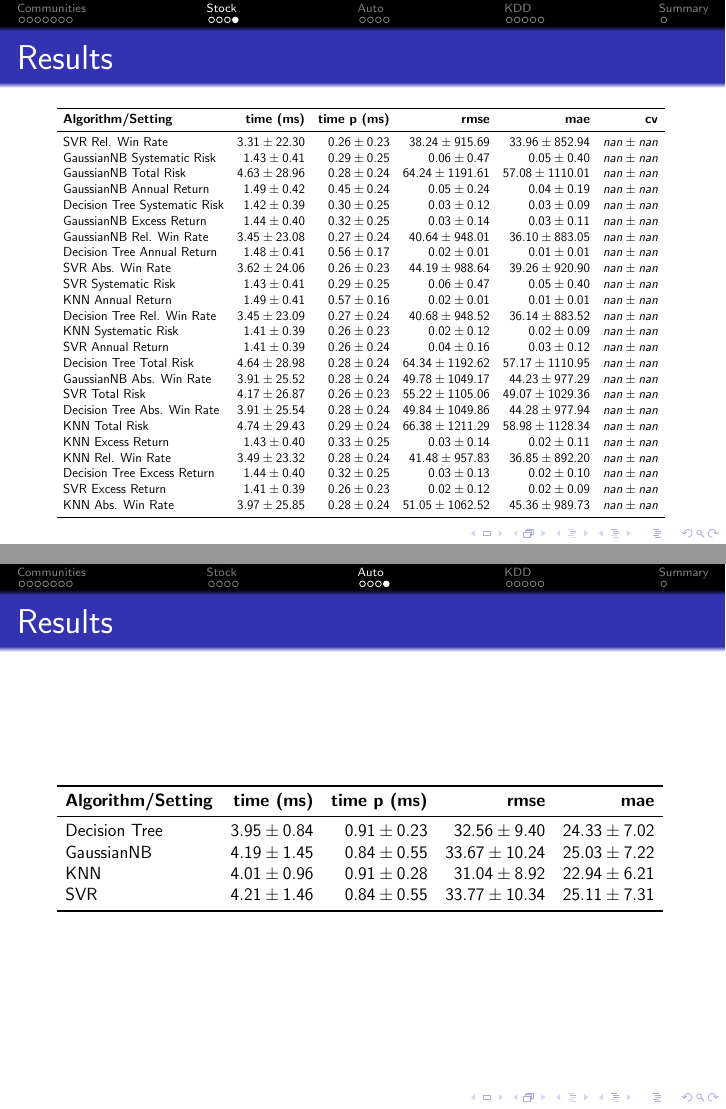
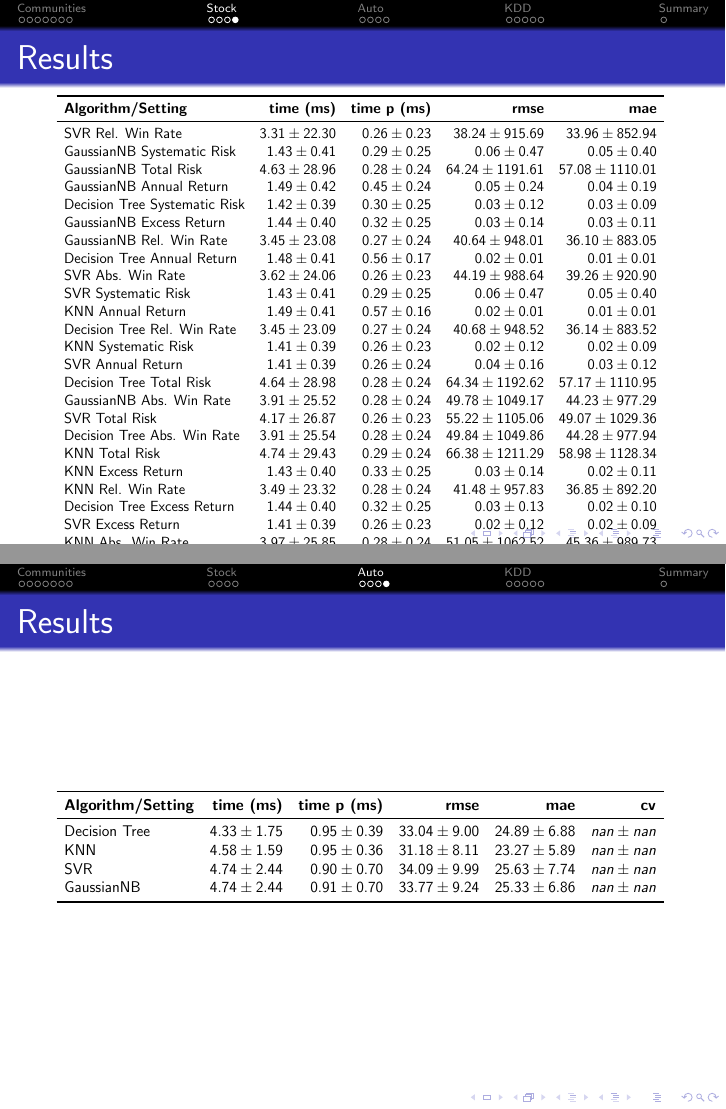
Before and after one commit to CatLassie/MLex1, LaTeX slides (Slides2/slides.tex, which reads Slides2/tables/auto.tex, Slides2/tables/stock.tex): pages 13 and 17 of 23, joined at a grey line. Compiled offline with pdfLaTeX.

Commit message:
I am freaking out

```diff
--- a/Slides2/tables/auto.tex
+++ b/Slides2/tables/auto.tex
@@ -1,10 +1,10 @@
 \begin{tabular}{lrrrrr}
 \toprule
-\textbf{Algorithm/Setting} & \textbf{time (ms)} & \textbf{time p (ms)} & \textbf{rmse} & \textbf{mae}\\
+\textbf{Algorithm/Setting} & \textbf{time (ms)} & \textbf{time p (ms)} & \textbf{rmse} & \textbf{mae} & \textbf{cv}\\
 \midrule
-Decision Tree & $3.95 \pm 0.84$ & $0.91 \pm 0.23$ & $32.56 \pm 9.40$ & $24.33 \pm 7.02$\\
-GaussianNB & $4.19 \pm 1.45$ & $0.84 \pm 0.55$ & $33.67 \pm 10.24$ & $25.03 \pm 7.22$\\
-KNN & $4.01 \pm 0.96$ & $0.91 \pm 0.28$ & $31.04 \pm 8.92$ & $22.94 \pm 6.21$\\
-SVR & $4.21 \pm 1.46$ & $0.84 \pm 0.55$ & $33.77 \pm 10.34$ & $25.11 \pm 7.31$\\
+Decision Tree & $4.33 \pm 1.75$ & $0.95 \pm 0.39$ & $33.04 \pm 9.00$ & $24.89 \pm 6.88$ & $nan \pm nan$\\
+KNN & $4.58 \pm 1.59$ & $0.95 \pm 0.36$ & $31.18 \pm 8.11$ & $23.27 \pm 5.89$ & $nan \pm nan$\\
+SVR & $4.74 \pm 2.44$ & $0.90 \pm 0.70$ & $34.09 \pm 9.99$ & $25.63 \pm 7.74$ & $nan \pm nan$\\
+GaussianNB & $4.74 \pm 2.44$ & $0.91 \pm 0.70$ & $33.77 \pm 9.24$ & $25.33 \pm 6.86$ & $nan \pm nan$\\
 \bottomrule
 \end{tabular}
--- a/Slides2/tables/stock.tex
+++ b/Slides2/tables/stock.tex
@@ -1,30 +1,30 @@
 \begin{tabular}{lrrrrr}
 \toprule
-\textbf{Algorithm/Setting} & \textbf{time (ms)} & \textbf{time p (ms)} & \textbf{rmse} & \textbf{mae} & \textbf{cv}\\
+\textbf{Algorithm/Setting} & \textbf{time (ms)} & \textbf{time p (ms)} & \textbf{rmse} & \textbf{mae}\\
 \midrule
-SVR Rel. Win Rate & $3.31 \pm 22.30$ & $0.26 \pm 0.23$ & $38.24 \pm 915.69$ & $33.96 \pm 852.94$ & $nan \pm nan$\\
-GaussianNB Systematic Risk & $1.43 \pm 0.41$ & $0.29 \pm 0.25$ & $0.06 \pm 0.47$ & $0.05 \pm 0.40$ & $nan \pm nan$\\
-GaussianNB Total Risk & $4.63 \pm 28.96$ & $0.28 \pm 0.24$ & $64.24 \pm 1191.61$ & $57.08 \pm 1110.01$ & $nan \pm nan$\\
-GaussianNB Annual Return & $1.49 \pm 0.42$ & $0.45 \pm 0.24$ & $0.05 \pm 0.24$ & $0.04 \pm 0.19$ & $nan \pm nan$\\
-Decision Tree Systematic Risk & $1.42 \pm 0.39$ & $0.30 \pm 0.25$ & $0.03 \pm 0.12$ & $0.03 \pm 0.09$ & $nan \pm nan$\\
-GaussianNB Excess Return & $1.44 \pm 0.40$ & $0.32 \pm 0.25$ & $0.03 \pm 0.14$ & $0.03 \pm 0.11$ & $nan \pm nan$\\
-GaussianNB Rel. Win Rate & $3.45 \pm 23.08$ & $0.27 \pm 0.24$ & $40.64 \pm 948.01$ & $36.10 \pm 883.05$ & $nan \pm nan$\\
-Decision Tree Annual Return & $1.48 \pm 0.41$ & $0.56 \pm 0.17$ & $0.02 \pm 0.01$ & $0.01 \pm 0.01$ & $nan \pm nan$\\
-SVR Abs. Win Rate & $3.62 \pm 24.06$ & $0.26 \pm 0.23$ & $44.19 \pm 988.64$ & $39.26 \pm 920.90$ & $nan \pm nan$\\
-SVR Systematic Risk & $1.43 \pm 0.41$ & $0.29 \pm 0.25$ & $0.06 \pm 0.47$ & $0.05 \pm 0.40$ & $nan \pm nan$\\
-KNN Annual Return & $1.49 \pm 0.41$ & $0.57 \pm 0.16$ & $0.02 \pm 0.01$ & $0.01 \pm 0.01$ & $nan \pm nan$\\
-Decision Tree Rel. Win Rate & $3.45 \pm 23.09$ & $0.27 \pm 0.24$ & $40.68 \pm 948.52$ & $36.14 \pm 883.52$ & $nan \pm nan$\\
-KNN Systematic Risk & $1.41 \pm 0.39$ & $0.26 \pm 0.23$ & $0.02 \pm 0.12$ & $0.02 \pm 0.09$ & $nan \pm nan$\\
-SVR Annual Return & $1.41 \pm 0.39$ & $0.26 \pm 0.24$ & $0.04 \pm 0.16$ & $0.03 \pm 0.12$ & $nan \pm nan$\\
-Decision Tree Total Risk & $4.64 \pm 28.98$ & $0.28 \pm 0.24$ & $64.34 \pm 1192.62$ & $57.17 \pm 1110.95$ & $nan \pm nan$\\
-GaussianNB Abs. Win Rate & $3.91 \pm 25.52$ & $0.28 \pm 0.24$ & $49.78 \pm 1049.17$ & $44.23 \pm 977.29$ & $nan \pm nan$\\
-SVR Total Risk & $4.17 \pm 26.87$ & $0.26 \pm 0.23$ & $55.22 \pm 1105.06$ & $49.07 \pm 1029.36$ & $nan \pm nan$\\
-Decision Tree Abs. Win Rate & $3.91 \pm 25.54$ & $0.28 \pm 0.24$ & $49.84 \pm 1049.86$ & $44.28 \pm 977.94$ & $nan \pm nan$\\
-KNN Total Risk & $4.74 \pm 29.43$ & $0.29 \pm 0.24$ & $66.38 \pm 1211.29$ & $58.98 \pm 1128.34$ & $nan \pm nan$\\
-KNN Excess Return & $1.43 \pm 0.40$ & $0.33 \pm 0.25$ & $0.03 \pm 0.14$ & $0.02 \pm 0.11$ & $nan \pm nan$\\
-KNN Rel. Win Rate & $3.49 \pm 23.32$ & $0.28 \pm 0.24$ & $41.48 \pm 957.83$ & $36.85 \pm 892.20$ & $nan \pm nan$\\
-Decision Tree Excess Return & $1.44 \pm 0.40$ & $0.32 \pm 0.25$ & $0.03 \pm 0.13$ & $0.02 \pm 0.10$ & $nan \pm nan$\\
-SVR Excess Return & $1.41 \pm 0.39$ & $0.26 \pm 0.23$ & $0.02 \pm 0.12$ & $0.02 \pm 0.09$ & $nan \pm nan$\\
-KNN Abs. Win Rate & $3.97 \pm 25.85$ & $0.28 \pm 0.24$ & $51.05 \pm 1062.52$ & $45.36 \pm 989.73$ & $nan \pm nan$\\
+SVR Rel. Win Rate & $3.31 \pm 22.30$ & $0.26 \pm 0.23$ & $38.24 \pm 915.69$ & $33.96 \pm 852.94$\\
+GaussianNB Systematic Risk & $1.43 \pm 0.41$ & $0.29 \pm 0.25$ & $0.06 \pm 0.47$ & $0.05 \pm 0.40$\\
+GaussianNB Total Risk & $4.63 \pm 28.96$ & $0.28 \pm 0.24$ & $64.24 \pm 1191.61$ & $57.08 \pm 1110.01$\\
+GaussianNB Annual Return & $1.49 \pm 0.42$ & $0.45 \pm 0.24$ & $0.05 \pm 0.24$ & $0.04 \pm 0.19$\\
+Decision Tree Systematic Risk & $1.42 \pm 0.39$ & $0.30 \pm 0.25$ & $0.03 \pm 0.12$ & $0.03 \pm 0.09$\\
+GaussianNB Excess Return & $1.44 \pm 0.40$ & $0.32 \pm 0.25$ & $0.03 \pm 0.14$ & $0.03 \pm 0.11$\\
+GaussianNB Rel. Win Rate & $3.45 \pm 23.08$ & $0.27 \pm 0.24$ & $40.64 \pm 948.01$ & $36.10 \pm 883.05$\\
+Decision Tree Annual Return & $1.48 \pm 0.41$ & $0.56 \pm 0.17$ & $0.02 \pm 0.01$ & $0.01 \pm 0.01$\\
+SVR Abs. Win Rate & $3.62 \pm 24.06$ & $0.26 \pm 0.23$ & $44.19 \pm 988.64$ & $39.26 \pm 920.90$\\
+SVR Systematic Risk & $1.43 \pm 0.41$ & $0.29 \pm 0.25$ & $0.06 \pm 0.47$ & $0.05 \pm 0.40$\\
+KNN Annual Return & $1.49 \pm 0.41$ & $0.57 \pm 0.16$ & $0.02 \pm 0.01$ & $0.01 \pm 0.01$\\
+Decision Tree Rel. Win Rate & $3.45 \pm 23.09$ & $0.27 \pm 0.24$ & $40.68 \pm 948.52$ & $36.14 \pm 883.52$\\
+KNN Systematic Risk & $1.41 \pm 0.39$ & $0.26 \pm 0.23$ & $0.02 \pm 0.12$ & $0.02 \pm 0.09$\\
+SVR Annual Return & $1.41 \pm 0.39$ & $0.26 \pm 0.24$ & $0.04 \pm 0.16$ & $0.03 \pm 0.12$\\
+Decision Tree Total Risk & $4.64 \pm 28.98$ & $0.28 \pm 0.24$ & $64.34 \pm 1192.62$ & $57.17 \pm 1110.95$\\
+GaussianNB Abs. Win Rate & $3.91 \pm 25.52$ & $0.28 \pm 0.24$ & $49.78 \pm 1049.17$ & $44.23 \pm 977.29$\\
+SVR Total Risk & $4.17 \pm 26.87$ & $0.26 \pm 0.23$ & $55.22 \pm 1105.06$ & $49.07 \pm 1029.36$\\
+Decision Tree Abs. Win Rate & $3.91 \pm 25.54$ & $0.28 \pm 0.24$ & $49.84 \pm 1049.86$ & $44.28 \pm 977.94$\\
+KNN Total Risk & $4.74 \pm 29.43$ & $0.29 \pm 0.24$ & $66.38 \pm 1211.29$ & $58.98 \pm 1128.34$\\
+KNN Excess Return & $1.43 \pm 0.40$ & $0.33 \pm 0.25$ & $0.03 \pm 0.14$ & $0.02 \pm 0.11$\\
+KNN Rel. Win Rate & $3.49 \pm 23.32$ & $0.28 \pm 0.24$ & $41.48 \pm 957.83$ & $36.85 \pm 892.20$\\
+Decision Tree Excess Return & $1.44 \pm 0.40$ & $0.32 \pm 0.25$ & $0.03 \pm 0.13$ & $0.02 \pm 0.10$\\
+SVR Excess Return & $1.41 \pm 0.39$ & $0.26 \pm 0.23$ & $0.02 \pm 0.12$ & $0.02 \pm 0.09$\\
+KNN Abs. Win Rate & $3.97 \pm 25.85$ & $0.28 \pm 0.24$ & $51.05 \pm 1062.52$ & $45.36 \pm 989.73$\\
 \bottomrule
 \end{tabular}
```
Also changed, not shown: Slides2/slides.tex (+15 -5 lines).
